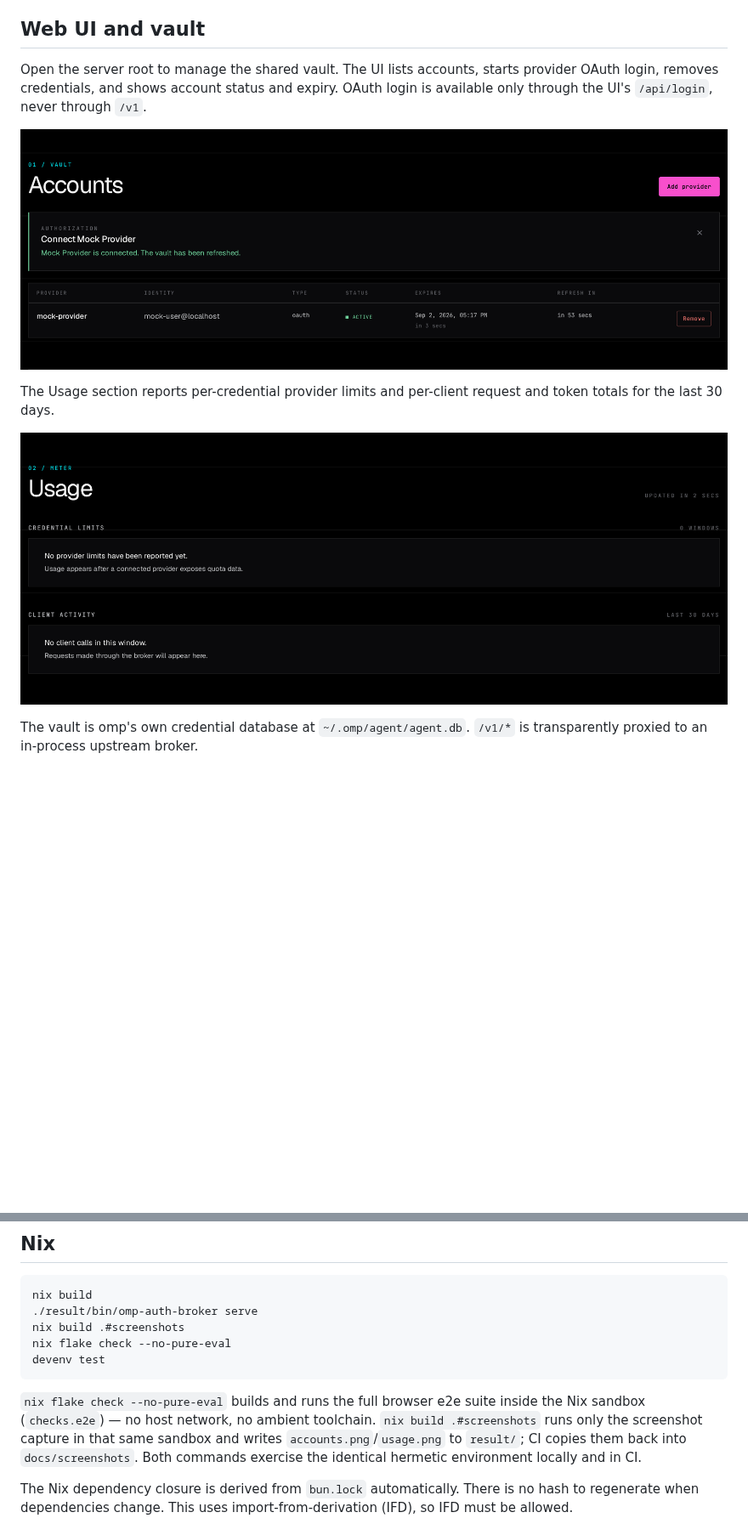
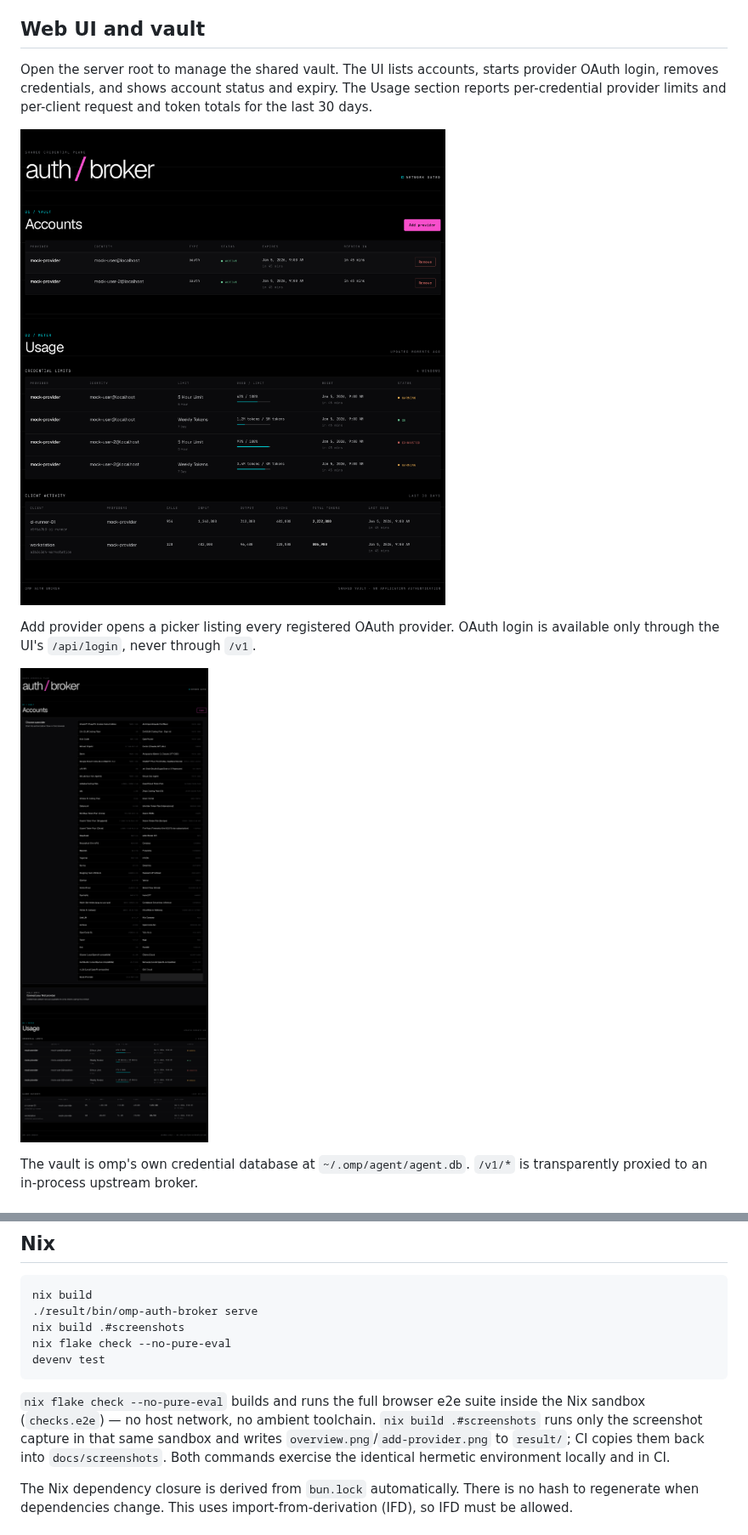
Before and after one commit to mdarocha/omp-auth-broker, a Markdown page: README.md, 2 parts joined by grey strips. Shown at 85% size. Rendered like a GitHub page; pictures changed too: docs/screenshots/accounts.png (deleted), docs/screenshots/add-provider.png (added), docs/screenshots/overview.png (added); blank space fills up the shorter version.

````diff
--- a/README.md
+++ b/README.md
@@ -13,13 +13,13 @@ Anyone who can reach the service can use the UI, `/api/*`, and `/v1/*`. Cross-si
 
 ## Web UI and vault
 
-Open the server root to manage the shared vault. The UI lists accounts, starts provider OAuth login, removes credentials, and shows account status and expiry. OAuth login is available only through the UI's `/api/login`, never through `/v1`.
+Open the server root to manage the shared vault. The UI lists accounts, starts provider OAuth login, removes credentials, and shows account status and expiry. The Usage section reports per-credential provider limits and per-client request and token totals for the last 30 days.
 
-![Accounts page listing the shared OAuth credentials and their status](docs/screenshots/accounts.png)
+![The auth broker UI showing connected accounts and usage](docs/screenshots/overview.png)
 
-The Usage section reports per-credential provider limits and per-client request and token totals for the last 30 days.
+Add provider opens a picker listing every registered OAuth provider. OAuth login is available only through the UI's `/api/login`, never through `/v1`.
 
-![Usage section showing per-credential provider limits and per-client request totals](docs/screenshots/usage.png)
+![The Add provider picker listing the available OAuth providers](docs/screenshots/add-provider.png)
 
 The vault is omp's own credential database at `~/.omp/agent/agent.db`. `/v1/*` is transparently proxied to an in-process upstream broker.
 
@@ -73,7 +73,7 @@ nix flake check --no-pure-eval
 devenv test
 ```
 
-`nix flake check --no-pure-eval` builds and runs the full browser e2e suite inside the Nix sandbox (`checks.e2e`) — no host network, no ambient toolchain. `nix build .#screenshots` runs only the screenshot capture in that same sandbox and writes `accounts.png`/`usage.png` to `result/`; CI copies them back into `docs/screenshots`. Both commands exercise the identical hermetic environment locally and in CI.
+`nix flake check --no-pure-eval` builds and runs the full browser e2e suite inside the Nix sandbox (`checks.e2e`) — no host network, no ambient toolchain. `nix build .#screenshots` runs only the screenshot capture in that same sandbox and writes `overview.png`/`add-provider.png` to `result/`; CI copies them back into `docs/screenshots`. Both commands exercise the identical hermetic environment locally and in CI.
 
 The Nix dependency closure is derived from `bun.lock` automatically. There is no hash to regenerate when dependencies change. This uses import-from-derivation (IFD), so IFD must be allowed.
 
````
Also changed, not shown: 6 other files.
